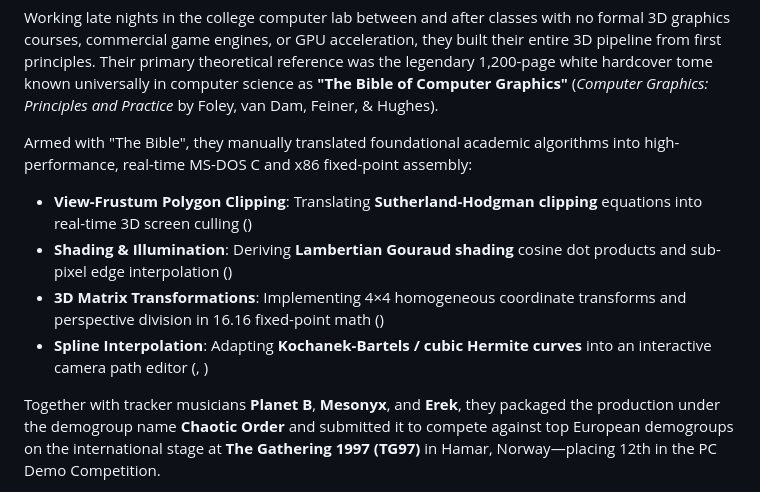
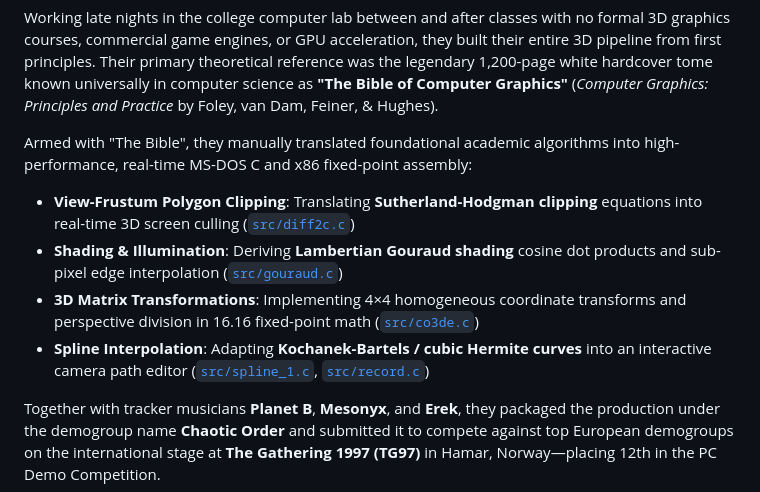
Before and after one commit to HyperVon/tsfs, a Markdown page: README.md, the part around the change. GitHub-like rendering.

Commit message:
Fix markdown links in 'The Bible' section

```diff
--- a/README.md
+++ b/README.md
@@ -43,10 +43,10 @@ https://github.com/user-attachments/assets/085ce18e-bc82-4995-a01c-ce338a1f5bb1
 Working late nights in the college computer lab between and after classes with no formal 3D graphics courses, commercial game engines, or GPU acceleration, they built their entire 3D pipeline from first principles. Their primary theoretical reference was the legendary 1,200-page white hardcover tome known universally in computer science as **"The Bible of Computer Graphics"** (*Computer Graphics: Principles and Practice* by Foley, van Dam, Feiner, & Hughes).
 
 Armed with "The Bible", they manually translated foundational academic algorithms into high-performance, real-time MS-DOS C and x86 fixed-point assembly:
-* **View-Frustum Polygon Clipping**: Translating **Sutherland-Hodgman clipping** equations into real-time 3D screen culling ([](src/diff2c.c))
-* **Shading & Illumination**: Deriving **Lambertian Gouraud shading** cosine dot products and sub-pixel edge interpolation ([](src/gouraud.c))
-* **3D Matrix Transformations**: Implementing 4×4 homogeneous coordinate transforms and perspective division in 16.16 fixed-point math ([](src/co3de.c))
-* **Spline Interpolation**: Adapting **Kochanek-Bartels / cubic Hermite curves** into an interactive camera path editor ([](src/spline_1.c), [](src/record.c))
+* **View-Frustum Polygon Clipping**: Translating **Sutherland-Hodgman clipping** equations into real-time 3D screen culling ([`src/diff2c.c`](src/diff2c.c))
+* **Shading & Illumination**: Deriving **Lambertian Gouraud shading** cosine dot products and sub-pixel edge interpolation ([`src/gouraud.c`](src/gouraud.c))
+* **3D Matrix Transformations**: Implementing 4×4 homogeneous coordinate transforms and perspective division in 16.16 fixed-point math ([`src/co3de.c`](src/co3de.c))
+* **Spline Interpolation**: Adapting **Kochanek-Bartels / cubic Hermite curves** into an interactive camera path editor ([`src/spline_1.c`](src/spline_1.c), [`src/record.c`](src/record.c))
 
 Together with tracker musicians **Planet B**, **Mesonyx**, and **Erek**, they packaged the production under the demogroup name **Chaotic Order** and submitted it to compete against top European demogroups on the international stage at **The Gathering 1997 (TG97)** in Hamar, Norway—placing 12th in the PC Demo Competition.
 
```
